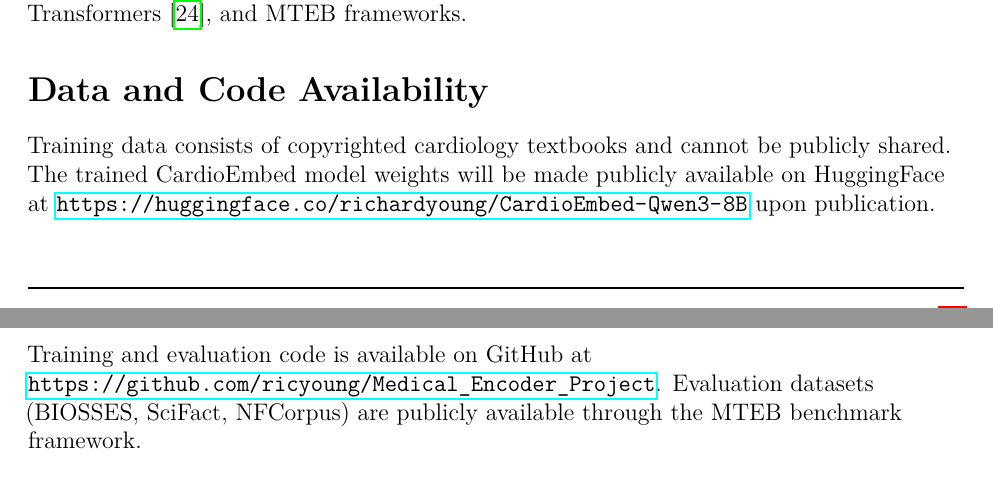
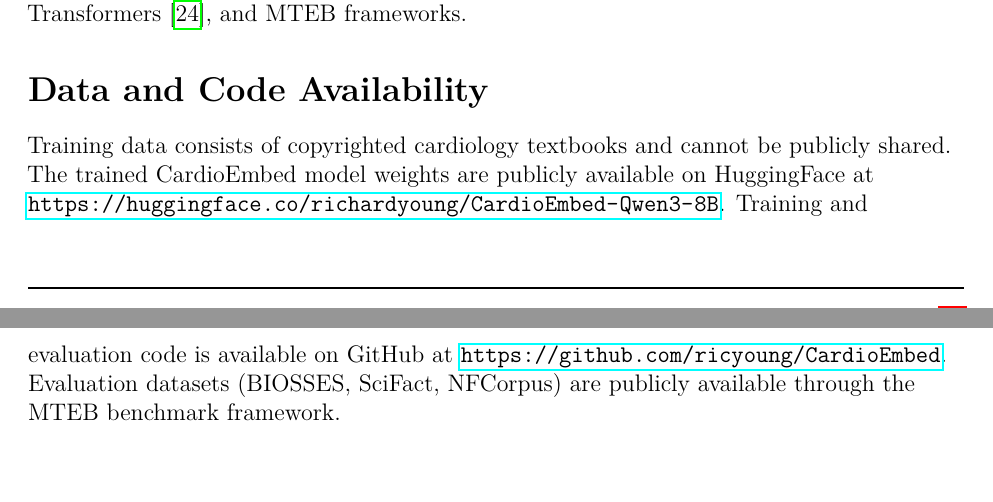
Before and after one commit to ricyoung/CardioEmbed, a LaTeX paper (Final_Published_Paper/main.tex): two parts of pages 15 and 16 of 18, joined at a grey line, cut so that both start at the same text, the shorter picture padded with empty space. Compiled offline with pdfLaTeX.

Commit message:
Update paper with correct GitHub repository URL

```diff
--- a/Final_Published_Paper/main.tex
+++ b/Final_Published_Paper/main.tex
@@ -269,7 +269,7 @@ The authors acknowledge computational resources provided by NVIDIA H100 GPU infr
 % ========== DATA AND CODE AVAILABILITY ==========
 \section*{Data and Code Availability}
 
-Training data consists of copyrighted cardiology textbooks and cannot be publicly shared. The trained CardioEmbed model weights will be made publicly available on HuggingFace at \url{https://huggingface.co/richardyoung/CardioEmbed-Qwen3-8B} upon publication. Training and evaluation code is available on GitHub at \url{https://github.com/ricyoung/Medical_Encoder_Project}. Evaluation datasets (BIOSSES, SciFact, NFCorpus) are publicly available through the MTEB benchmark framework.
+Training data consists of copyrighted cardiology textbooks and cannot be publicly shared. The trained CardioEmbed model weights are publicly available on HuggingFace at \url{https://huggingface.co/richardyoung/CardioEmbed-Qwen3-8B}. Training and evaluation code is available on GitHub at \url{https://github.com/ricyoung/CardioEmbed}. Evaluation datasets (BIOSSES, SciFact, NFCorpus) are publicly available through the MTEB benchmark framework.
 
 % ========== COMPETING INTERESTS ==========
 \section*{Competing Interests}
```
